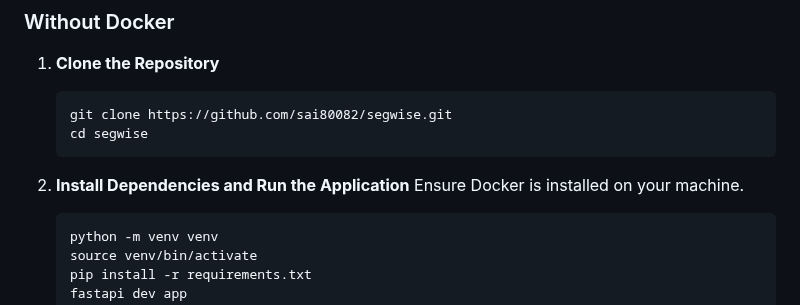
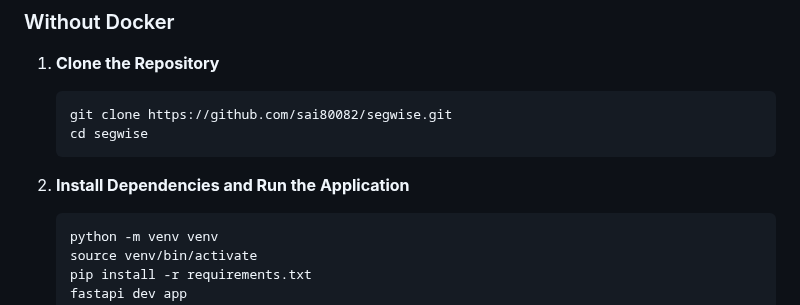
Before and after one commit to sai80082/event-prigger-platform, a Markdown page: README.md, the part around the change. Rendered like a GitHub page.

````diff
--- a/README.md
+++ b/README.md
@@ -27,7 +27,6 @@ docker run -p 8000:8000 ghcr.io/sai80082/segwise
    ```
 
 2. **Install Dependencies and Run the Application**
-   Ensure Docker is installed on your machine.
    ```bash
    python -m venv venv
    source venv/bin/activate
````
